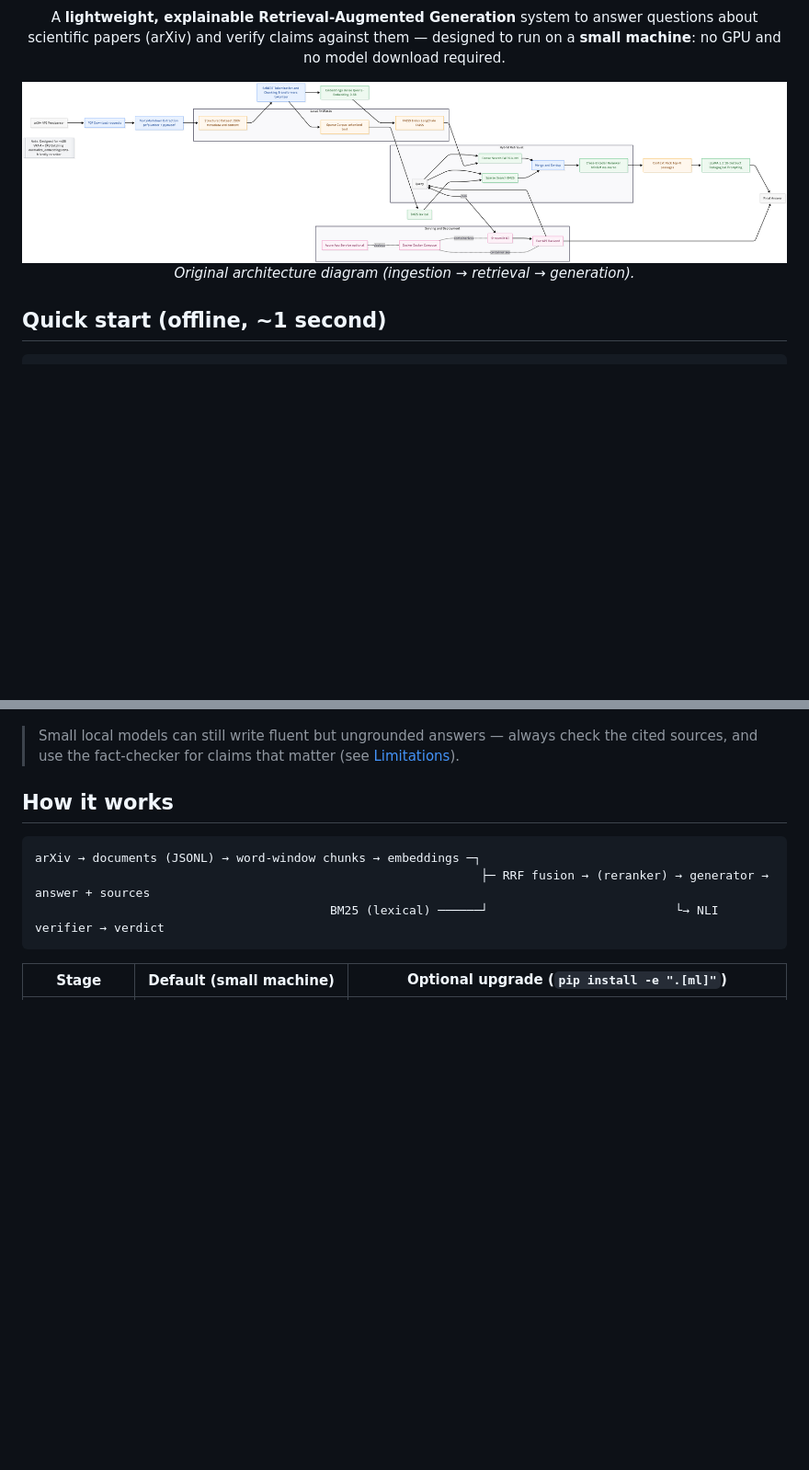
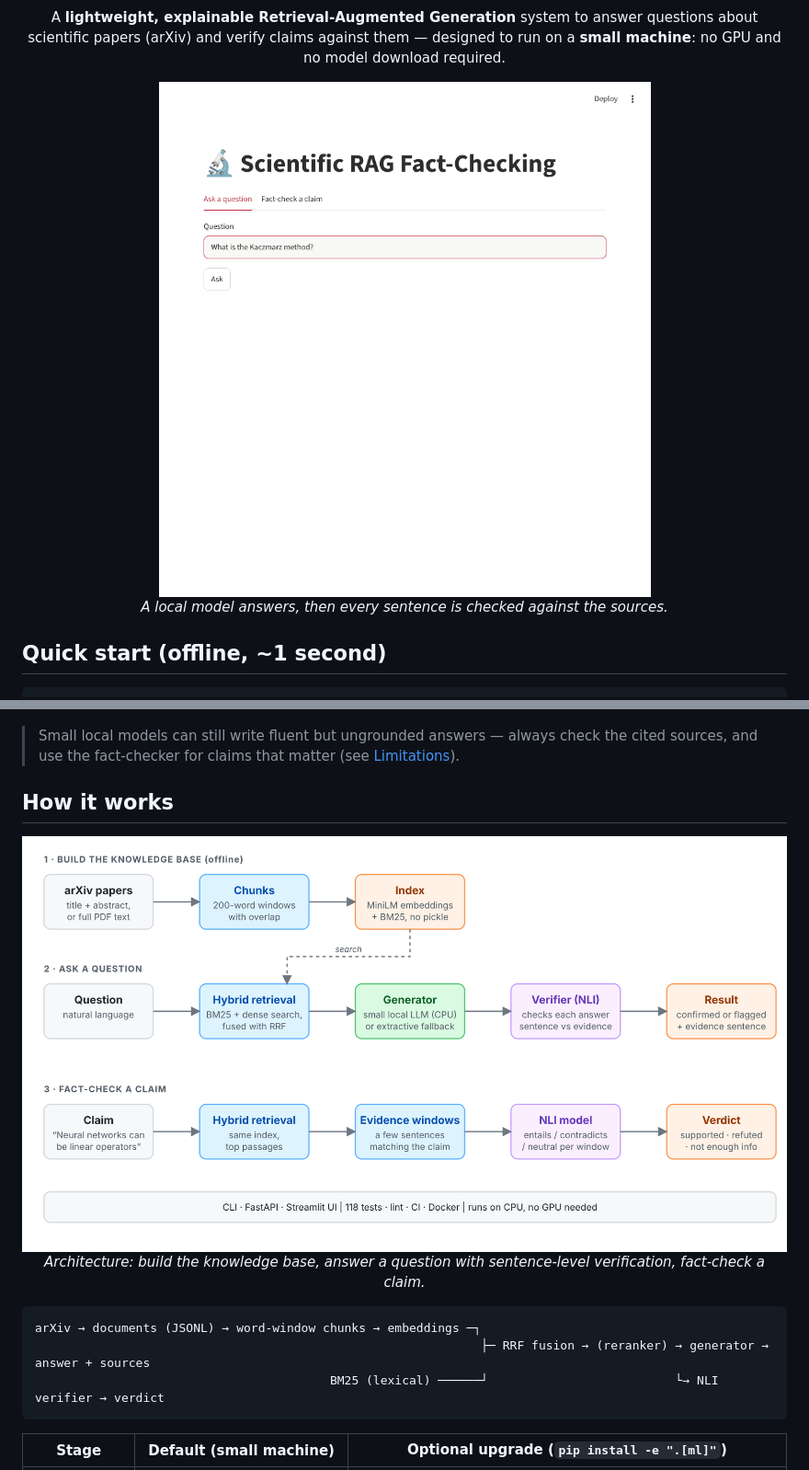
Before and after one commit to Corrosifu/RAG_Fact_Checking, a Markdown page: README.md, 2 parts joined by grey strips. Shown at 92% size. Drawn GitHub-style; pictures changed too: img/architecture.png, img/demo.gif (added); blank space fills up the shorter version.

Commit message:
README: replace the outdated architecture diagram and add a demo GIF (#6)
The previous diagram showed the first version of the project (FAISS, Llama, no answer
verification) and was 7387 px wide. The new one matches the current pipeline and stays legible
at README width. A short animated demo opens the page.

````diff
--- a/README.md
+++ b/README.md
@@ -15,8 +15,8 @@ no GPU and no model download required.
 </div>
 
 <p align="center">
-  <img src="img/architecture.png" alt="Architecture" width="900"><br>
-  <em>Original architecture diagram (ingestion → retrieval → generation).</em>
+  <img src="img/demo.gif" alt="Demo: a local model answers a question and each sentence is checked against the sources" width="640"><br>
+  <em>A local model answers, then every sentence is checked against the sources.</em>
 </p>
 
 ## Quick start (offline, ~1 second)
@@ -85,6 +85,11 @@ evidence). Right: an answer from a 0.5B model where 5 of 6 sentences are flagged
 > sources, and use the fact-checker for claims that matter (see [Limitations](#limitations)).
 
 ## How it works
+
+<p align="center">
+  <img src="img/architecture.png" alt="Architecture: build the knowledge base, ask a question with answer verification, fact-check a claim" width="900"><br>
+  <em>Architecture: build the knowledge base, answer a question with sentence-level verification, fact-check a claim.</em>
+</p>
 
 ```
 arXiv → documents (JSONL) → word-window chunks → embeddings ─┐
````
